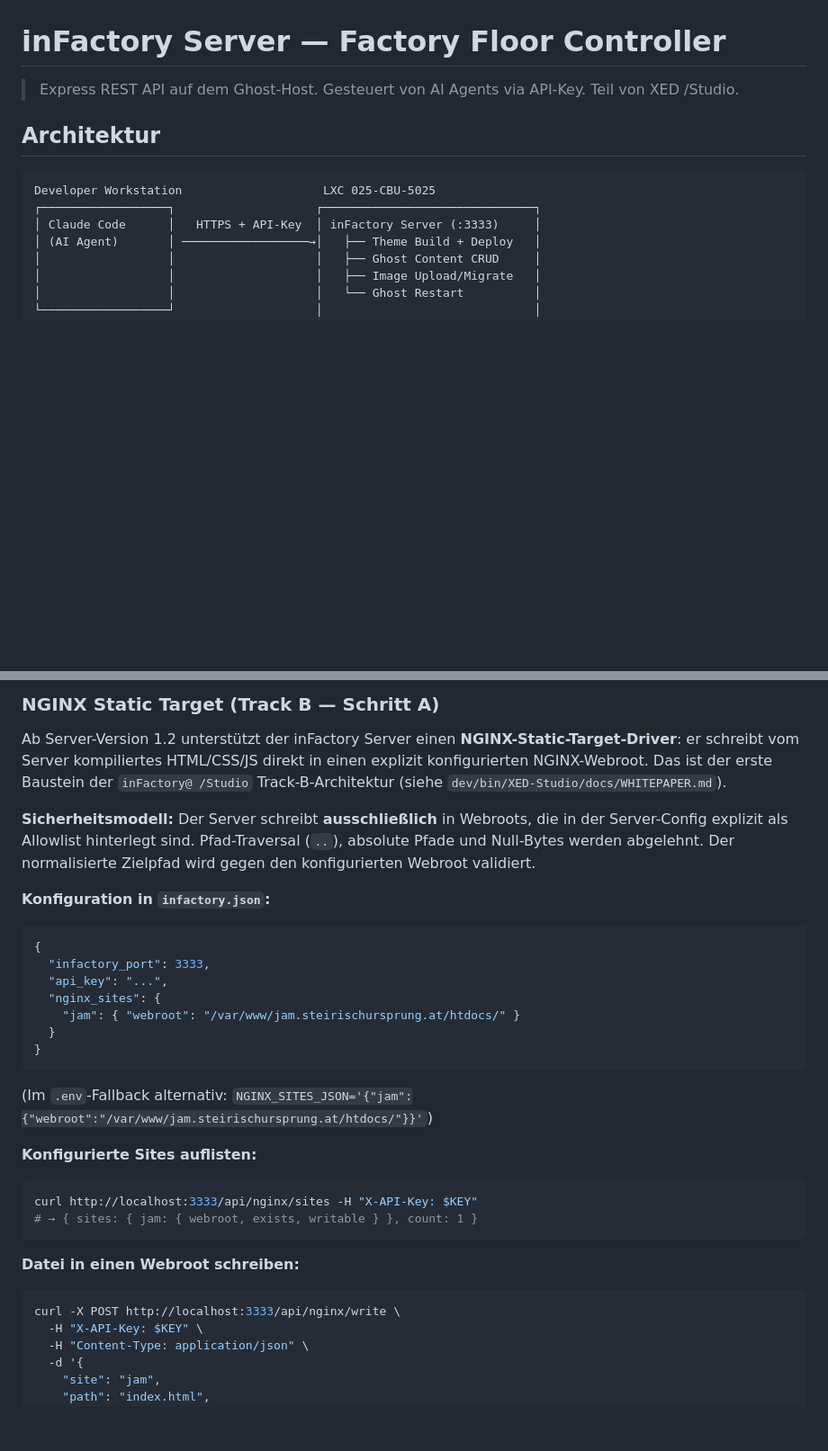
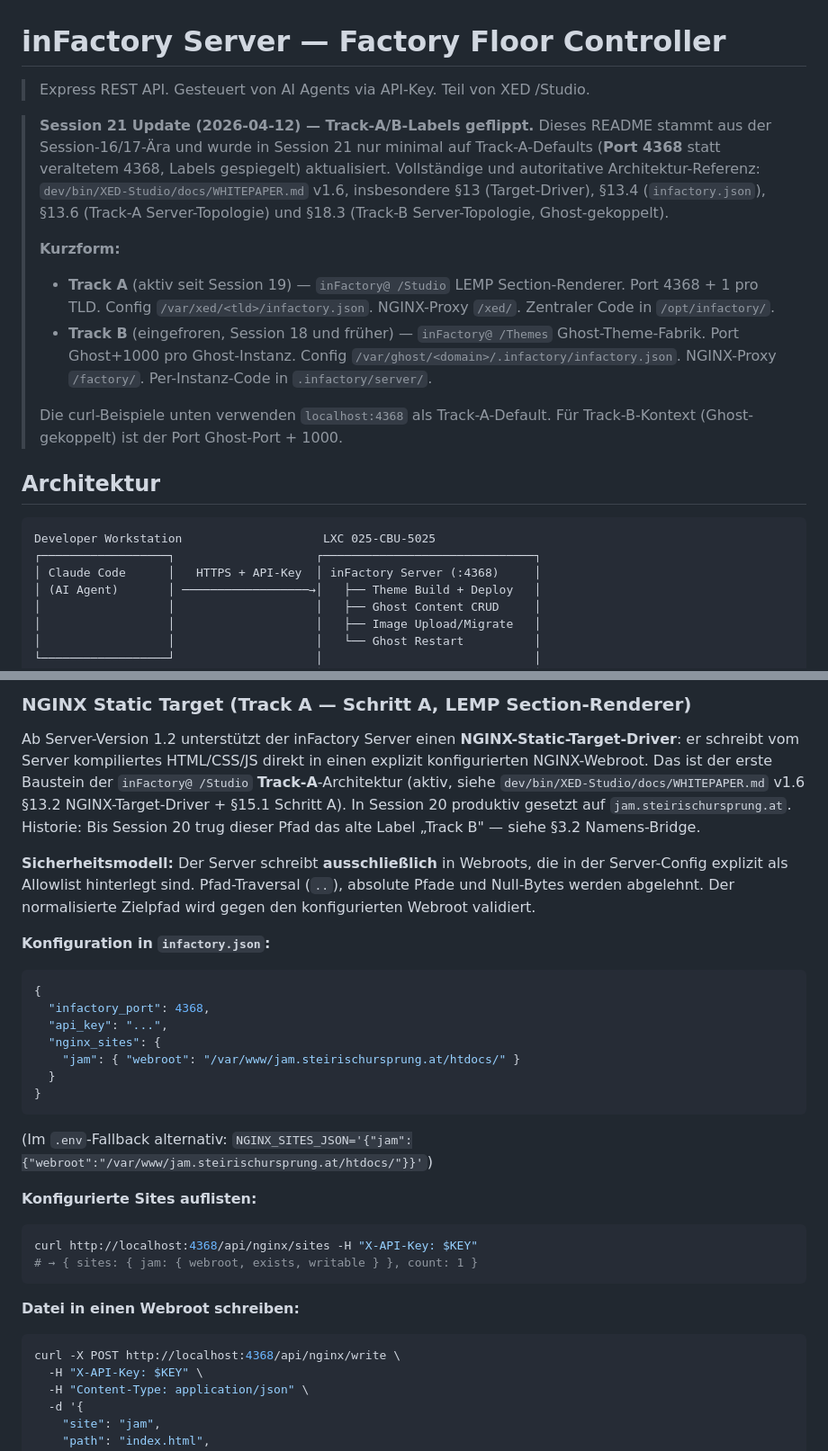
Before and after one commit to XED-dev/Studio, a Markdown page: infactory-server/README.md, 2 parts joined by grey strips. Shown at 90% size. Rendered like a GitHub page; blank space fills up the shorter version.

````diff
--- a/infactory-server/README.md
+++ b/infactory-server/README.md
@@ -1,14 +1,23 @@
 # inFactory Server — Factory Floor Controller
 
-> Express REST API auf dem Ghost-Host. Gesteuert von AI Agents via API-Key.
+> Express REST API. Gesteuert von AI Agents via API-Key.
 > Teil von XED /Studio.
+
+> **Session 21 Update (2026-04-12) — Track-A/B-Labels geflippt.** Dieses README stammt aus der Session-16/17-Ära und wurde in Session 21 nur minimal auf Track-A-Defaults (**Port 4368** statt veraltetem 4368, Labels gespiegelt) aktualisiert. Vollständige und autoritative Architektur-Referenz: `dev/bin/XED-Studio/docs/WHITEPAPER.md` v1.6, insbesondere §13 (Target-Driver), §13.4 (`infactory.json`), §13.6 (Track-A Server-Topologie) und §18.3 (Track-B Server-Topologie, Ghost-gekoppelt).
+>
+> **Kurzform:**
+>
+> - **Track A** (aktiv seit Session 19) — `inFactory@ /Studio` LEMP Section-Renderer. Port 4368 + 1 pro TLD. Config `/var/xed/<tld>/infactory.json`. NGINX-Proxy `/xed/`. Zentraler Code in `/opt/infactory/`.
+> - **Track B** (eingefroren, Session 18 und früher) — `inFactory@ /Themes` Ghost-Theme-Fabrik. Port Ghost+1000 pro Ghost-Instanz. Config `/var/ghost/<domain>/.infactory/infactory.json`. NGINX-Proxy `/factory/`. Per-Instanz-Code in `.infactory/server/`.
+>
+> Die curl-Beispiele unten verwenden `localhost:4368` als Track-A-Default. Für Track-B-Kontext (Ghost-gekoppelt) ist der Port Ghost-Port + 1000.
 
 ## Architektur
 
 ```
 Developer Workstation                    LXC 025-CBU-5025
 ┌──────────────────┐                    ┌──────────────────────────────┐
-│ Claude Code      │   HTTPS + API-Key  │ inFactory Server (:3333)     │
+│ Claude Code      │   HTTPS + API-Key  │ inFactory Server (:4368)     │
 │ (AI Agent)       │ ──────────────────→│   ├── Theme Build + Deploy   │
 │                  │                    │   ├── Ghost Content CRUD     │
 │                  │                    │   ├── Image Upload/Migrate   │
@@ -238,8 +247,8 @@ curl http://localhost:3333/api/theme/sections -H "X-API-Key: $KEY"
 ```
 
-### NGINX Static Target (Track B — Schritt A)
+### NGINX Static Target (Track A — Schritt A, LEMP Section-Renderer)
 
-Ab Server-Version 1.2 unterstützt der inFactory Server einen **NGINX-Static-Target-Driver**: er schreibt vom Server kompiliertes HTML/CSS/JS direkt in einen explizit konfigurierten NGINX-Webroot. Das ist der erste Baustein der `inFactory@ /Studio` Track-B-Architektur (siehe `dev/bin/XED-Studio/docs/WHITEPAPER.md`).
+Ab Server-Version 1.2 unterstützt der inFactory Server einen **NGINX-Static-Target-Driver**: er schreibt vom Server kompiliertes HTML/CSS/JS direkt in einen explizit konfigurierten NGINX-Webroot. Das ist der erste Baustein der `inFactory@ /Studio` **Track-A**-Architektur (aktiv, siehe `dev/bin/XED-Studio/docs/WHITEPAPER.md` v1.6 §13.2 NGINX-Target-Driver + §15.1 Schritt A). In Session 20 produktiv gesetzt auf `jam.steirischursprung.at`. Historie: Bis Session 20 trug dieser Pfad das alte Label „Track B" — siehe §3.2 Namens-Bridge.
 
 **Sicherheitsmodell:** Der Server schreibt **ausschließlich** in Webroots, die in der Server-Config explizit als Allowlist hinterlegt sind. Pfad-Traversal (`..`), absolute Pfade und Null-Bytes werden abgelehnt. Der normalisierte Zielpfad wird gegen den konfigurierten Webroot validiert.
 
@@ -247,7 +256,7 @@ Ab Server-Version 1.2 unterstützt der inFactory Server einen **NGINX-Static-Tar
 
 ```json
 {
-  "infactory_port": 3333,
+  "infactory_port": 4368,
   "api_key": "...",
   "nginx_sites": {
     "jam": { "webroot": "/var/www/jam.steirischursprung.at/htdocs/" }
@@ -260,14 +269,14 @@ Ab Server-Version 1.2 unterstützt der inFactory Server einen **NGINX-Static-Tar
 **Konfigurierte Sites auflisten:**
 
 ```bash
-curl http://localhost:3333/api/nginx/sites -H "X-API-Key: $KEY"
+curl http://localhost:4368/api/nginx/sites -H "X-API-Key: $KEY"
 # → { sites: { jam: { webroot, exists, writable } }, count: 1 }
 ```
 
 **Datei in einen Webroot schreiben:**
 
 ```bash
-curl -X POST http://localhost:3333/api/nginx/write \
+curl -X POST http://localhost:4368/api/nginx/write \
   -H "X-API-Key: $KEY" \
   -H "Content-Type: application/json" \
   -d '{
````
Also changed, not shown: other parts of infactory-server/README.md (+15 -15 lines).
